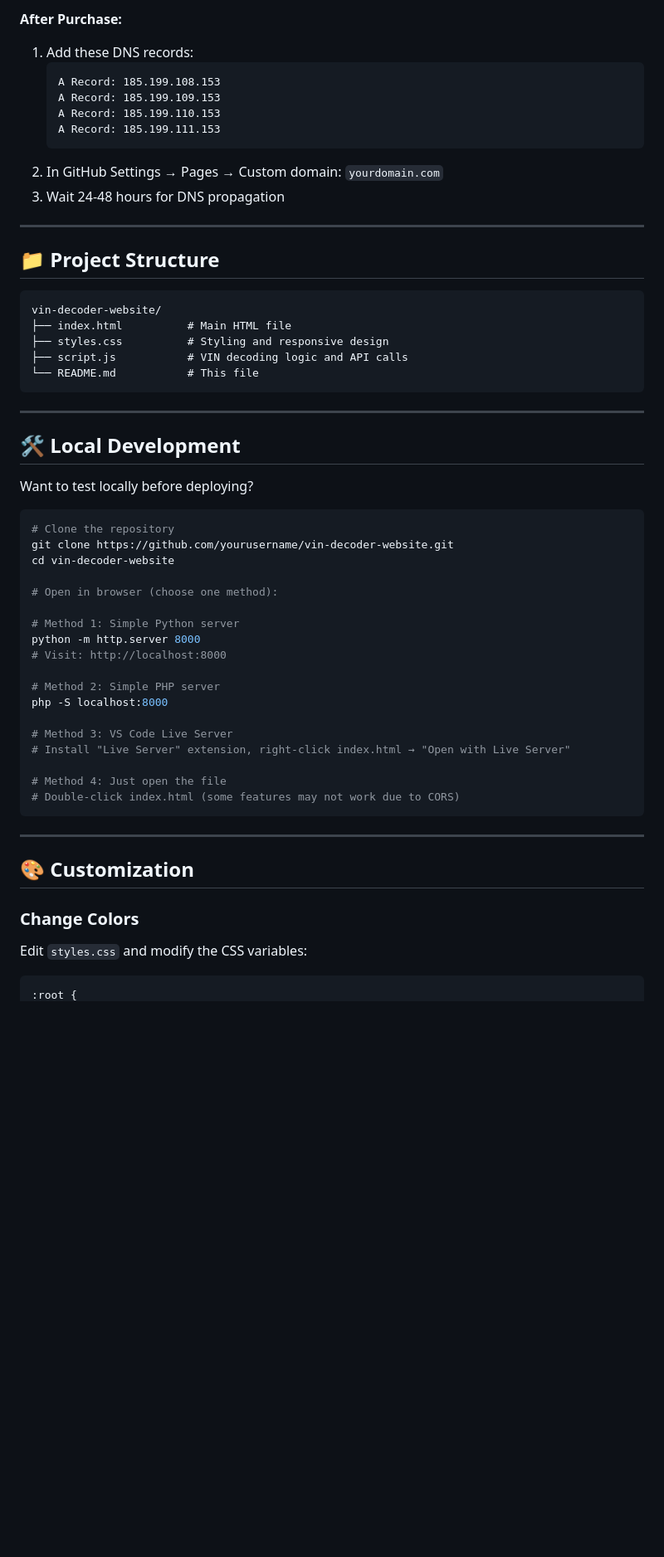
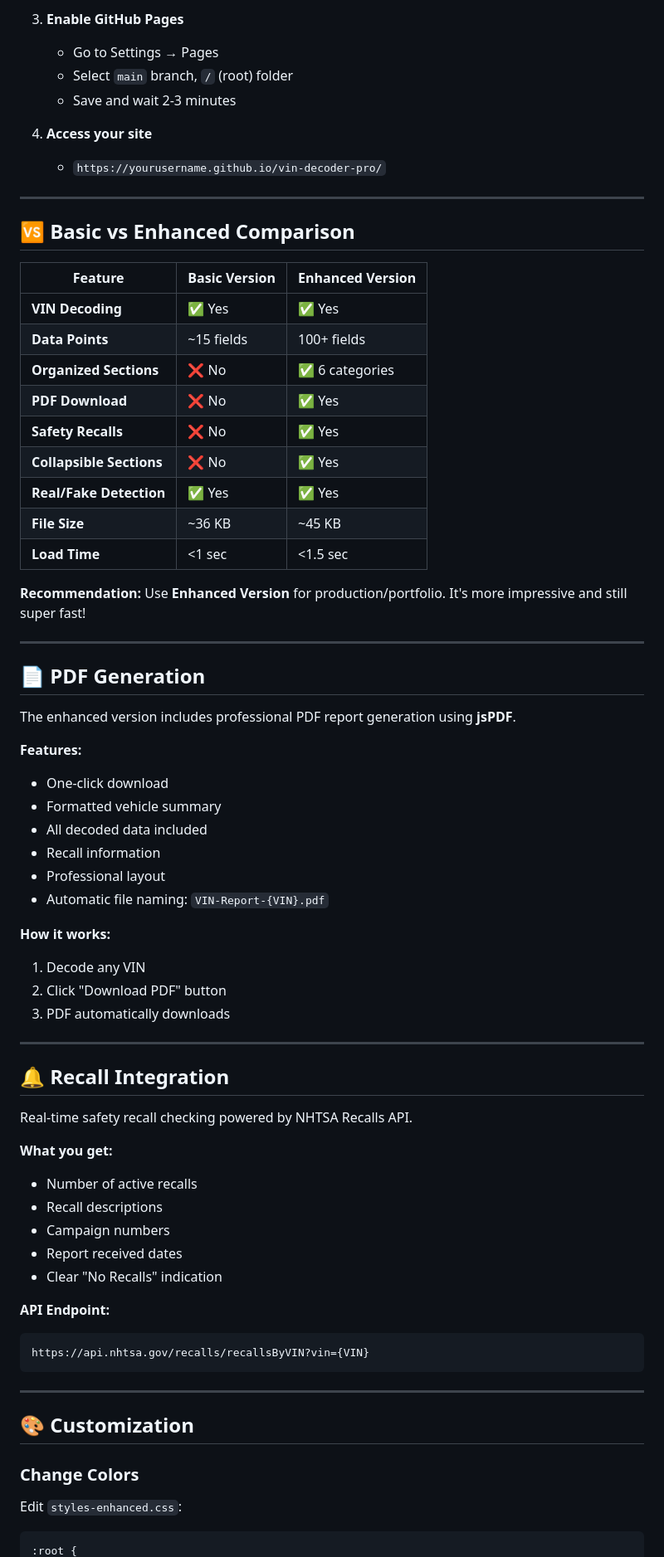
Before and after one commit to TheGhostPacket/fast-vin-lookup, a Markdown page: README.md, the part around one of its changes. Shown at 83% size. Drawn GitHub-style; blank space fills up the shorter version.

````diff
--- a/README.md
+++ b/README.md
@@ -81,52 +133,65 @@ TTL: 3600
 
-**After Purchase:**
-1. Add these DNS records:
-   ```
-   A Record: 185.199.108.153
-   A Record: 185.199.109.153
-   A Record: 185.199.110.153
-   A Record: 185.199.111.153
-   ```
-2. In GitHub Settings → Pages → Custom domain: `yourdomain.com`
-3. Wait 24-48 hours for DNS propagation
+3. **Enable GitHub Pages**
+   - Go to Settings → Pages
+   - Select `main` branch, `/` (root) folder
+   - Save and wait 2-3 minutes
+
+4. **Access your site**
+   - `https://yourusername.github.io/vin-decoder-pro/`
 
 ---
 
-## 📁 Project Structure
+## 🆚 Basic vs Enhanced Comparison
 
-```
-vin-decoder-website/
-├── index.html          # Main HTML file
-├── styles.css          # Styling and responsive design
-├── script.js           # VIN decoding logic and API calls
-└── README.md           # This file
-```
+| Feature | Basic Version | Enhanced Version |
+|---------|--------------|------------------|
+| **VIN Decoding** | ✅ Yes | ✅ Yes |
+| **Data Points** | ~15 fields | 100+ fields |
+| **Organized Sections** | ❌ No | ✅ 6 categories |
+| **PDF Download** | ❌ No | ✅ Yes |
+| **Safety Recalls** | ❌ No | ✅ Yes |
+| **Collapsible Sections** | ❌ No | ✅ Yes |
+| **Real/Fake Detection** | ✅ Yes | ✅ Yes |
+| **File Size** | ~36 KB | ~45 KB |
+| **Load Time** | <1 sec | <1.5 sec |
+
+**Recommendation:** Use **Enhanced Version** for production/portfolio. It's more impressive and still super fast!
 
 ---
 
-## 🛠️ Local Development
+## 📄 PDF Generation
 
-Want to test locally before deploying?
+The enhanced version includes professional PDF report generation using **jsPDF**.
 
-```bash
-# Clone the repository
-git clone https://github.com/yourusername/vin-decoder-website.git
-cd vin-decoder-website
+**Features:**
+- One-click download
+- Formatted vehicle summary
+- All decoded data included
+- Recall information
+- Professional layout
+- Automatic file naming: `VIN-Report-{VIN}.pdf`
 
-# Open in browser (choose one method):
+**How it works:**
+1. Decode any VIN
+2. Click "Download PDF" button
+3. PDF automatically downloads
 
-# Method 1: Simple Python server
-python -m http.server 8000
-# Visit: http://localhost:8000
+---
 
-# Method 2: Simple PHP server
-php -S localhost:8000
+## 🔔 Recall Integration
 
-# Method 3: VS Code Live Server
-# Install "Live Server" extension, right-click index.html → "Open with Live Server"
+Real-time safety recall checking powered by NHTSA Recalls API.
 
-# Method 4: Just open the file
-# Double-click index.html (some features may not work due to CORS)
+**What you get:**
+- Number of active recalls
+- Recall descriptions
+- Campaign numbers
+- Report received dates
+- Clear "No Recalls" indication
+
+**API Endpoint:**
+```
+https://api.nhtsa.gov/recalls/recallsByVIN?vin={VIN}
 ```
 
 ---
@@ -135,7 +200,6 @@ php -S localhost:8000
 
 ### Change Colors
 
-Edit `styles.css` and modify the CSS variables:
-
+Edit `styles-enhanced.css`:
 ```css
 :root {
````
Also changed, not shown: other parts of README.md (+262 -168 lines).
